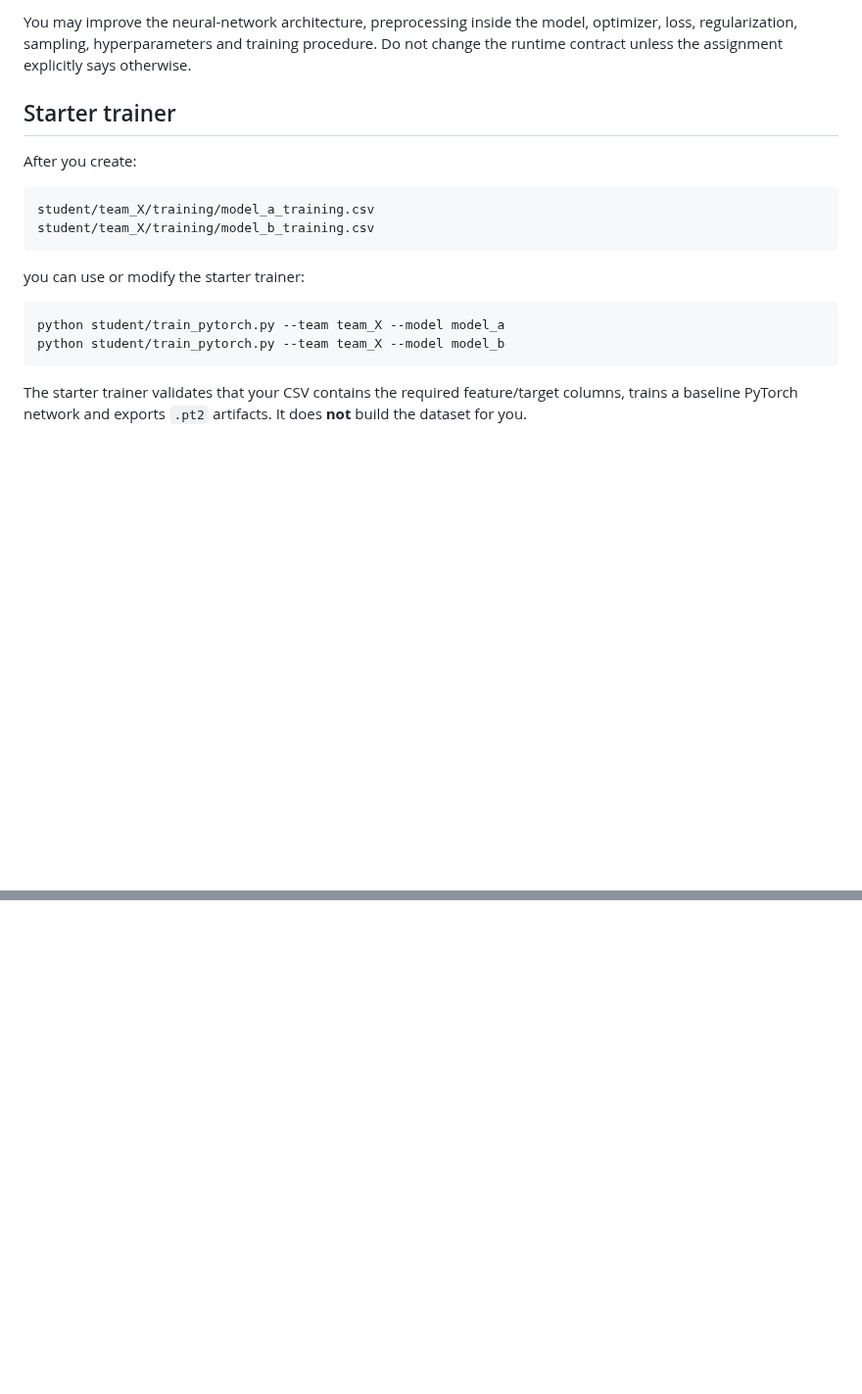
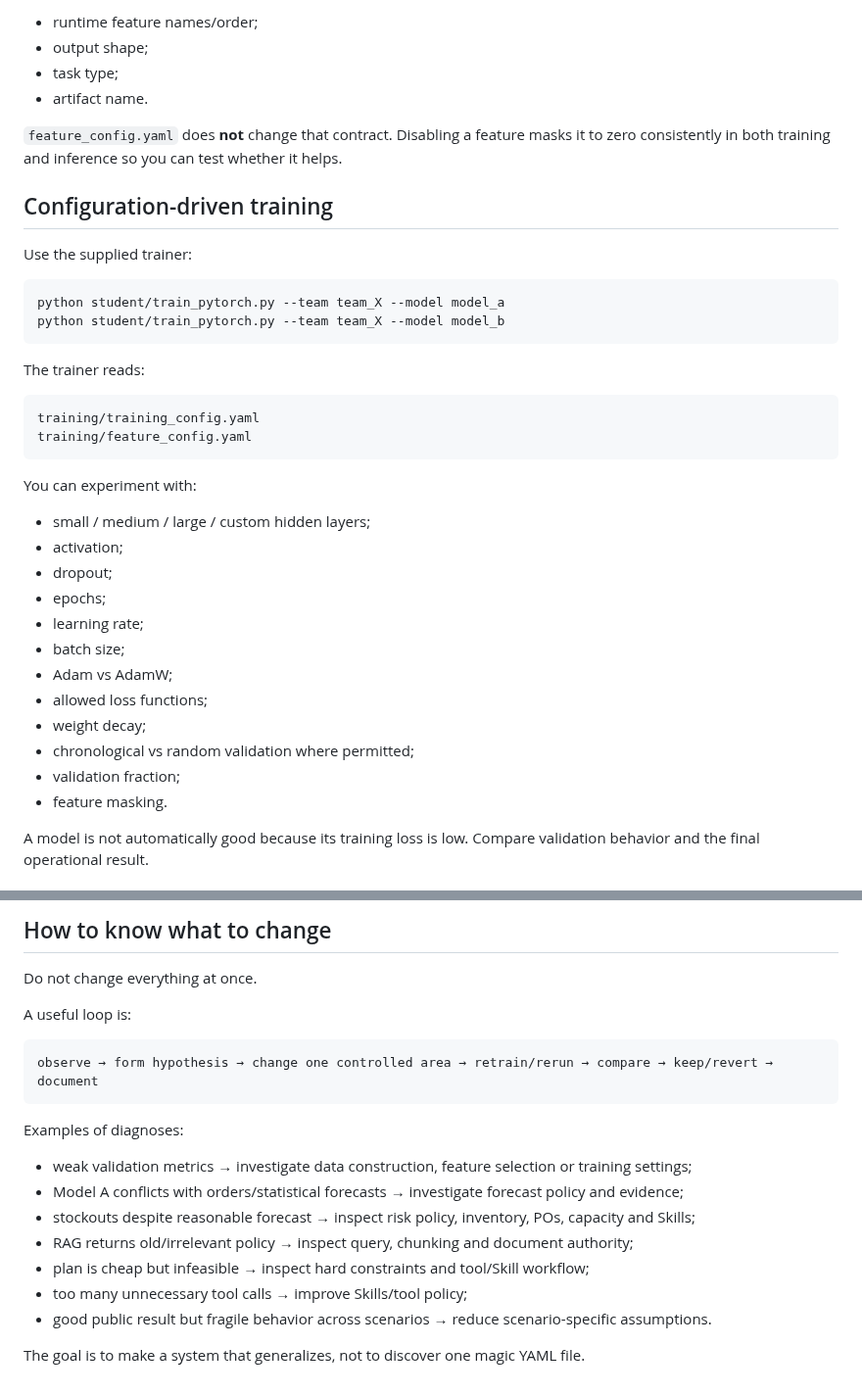
Before and after one commit to idgomezj/course_multi_agents, a Markdown page: agentic-operations-intelligence-challenge/student/README.md, 2 parts joined by grey strips. Shown at 98% size. Drawn GitHub-style; blank space fills up the shorter version.

````diff
--- a/agentic-operations-intelligence-challenge/student/README.md
+++ b/agentic-operations-intelligence-challenge/student/README.md
@@ -61,25 +83,41 @@ The exported model must respect `model_contract.json`: feature names/order, outp
 
-You may improve the neural-network architecture, preprocessing inside the model, optimizer, loss, regularization, sampling, hyperparameters and training procedure. Do not change the runtime contract unless the assignment explicitly says otherwise.
+- runtime feature names/order;
+- output shape;
+- task type;
+- artifact name.
 
-## Starter trainer
+`feature_config.yaml` does **not** change that contract. Disabling a feature masks it to zero consistently in both training and inference so you can test whether it helps.
 
-After you create:
+## Configuration-driven training
 
-```text
-student/team_X/training/model_a_training.csv
-student/team_X/training/model_b_training.csv
-```
-
-you can use or modify the starter trainer:
+Use the supplied trainer:
 
 ```bash
 python student/train_pytorch.py --team team_X --model model_a
 python student/train_pytorch.py --team team_X --model model_b
 ```
 
-The starter trainer validates that your CSV contains the required feature/target columns, trains a baseline PyTorch network and exports `.pt2` artifacts. It does **not** build the dataset for you.
+The trainer reads:
 
+```text
+training/training_config.yaml
+training/feature_config.yaml
+```
 
+You can experiment with:
 
+- small / medium / large / custom hidden layers;
+- activation;
+- dropout;
+- epochs;
+- learning rate;
+- batch size;
+- Adam vs AdamW;
+- allowed loss functions;
+- weight decay;
+- chronological vs random validation where permitted;
+- validation fraction;
+- feature masking.
 
+A model is not automatically good because its training loss is low. Compare validation behavior and the final operational result.
 
@@ -86,0 +211,21 @@ The starter trainer validates that your CSV contains the required feature/target
+## How to know what to change
+
+Do not change everything at once.
+
+A useful loop is:
+
+```text
+observe → form hypothesis → change one controlled area → retrain/rerun → compare → keep/revert → document
+```
+
+Examples of diagnoses:
+
+- weak validation metrics → investigate data construction, feature selection or training settings;
+- Model A conflicts with orders/statistical forecasts → investigate forecast policy and evidence;
+- stockouts despite reasonable forecast → inspect risk policy, inventory, POs, capacity and Skills;
+- RAG returns old/irrelevant policy → inspect query, chunking and document authority;
+- plan is cheap but infeasible → inspect hard constraints and tool/Skill workflow;
+- too many unnecessary tool calls → improve Skills/tool policy;
+- good public result but fragile behavior across scenarios → reduce scenario-specific assumptions.
+
+The goal is to make a system that generalizes, not to discover one magic YAML file.
````
Also changed, not shown: other parts of agentic-operations-intelligence-challenge/student/README.md (+142 -34 lines).
